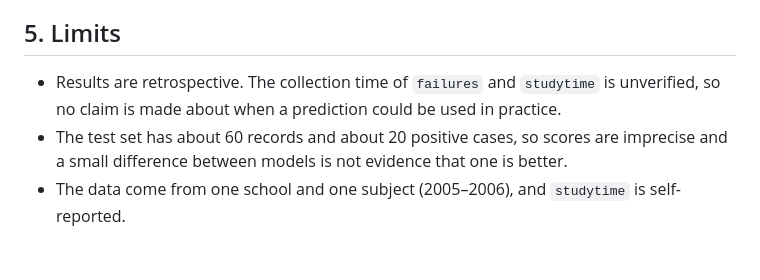
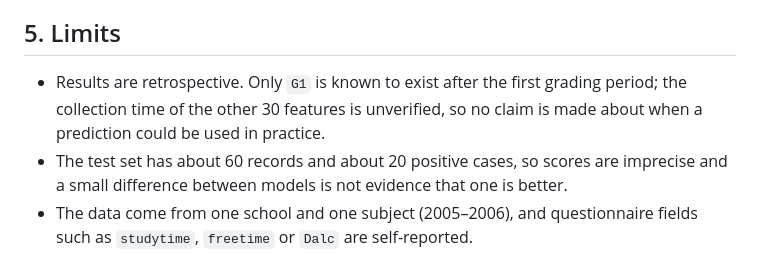
Before and after one commit to Student-performance/Student_performance, a Markdown page: docs/requirements-v1.md, the part around one of its changes. GitHub-like rendering.

```diff
--- a/docs/requirements-v1.md
+++ b/docs/requirements-v1.md
@@ -46,6 +46,6 @@ Example 2 (no positive predictions, as the Dummy gives): TP = 0, FP = 0, FN > 0.
 - Recall = 0/FN = 0.0 (defined). F1 = 0.0; note that it was computed with an undefined precision.
 
 ## 5. Limits
-- Results are retrospective. The collection time of `failures` and `studytime` is unverified, so no claim is made about when a prediction could be used in practice.
+- Results are retrospective. Only `G1` is known to exist after the first grading period; the collection time of the other 30 features is unverified, so no claim is made about when a prediction could be used in practice.
 - The test set has about 60 records and about 20 positive cases, so scores are imprecise and a small difference between models is not evidence that one is better.
-- The data come from one school and one subject (2005–2006), and `studytime` is self-reported.
+- The data come from one school and one subject (2005–2006), and questionnaire fields such as `studytime`, `freetime` or `Dalc` are self-reported.
```
Also changed, not shown: other parts of docs/requirements-v1.md (+2 -2 lines).
